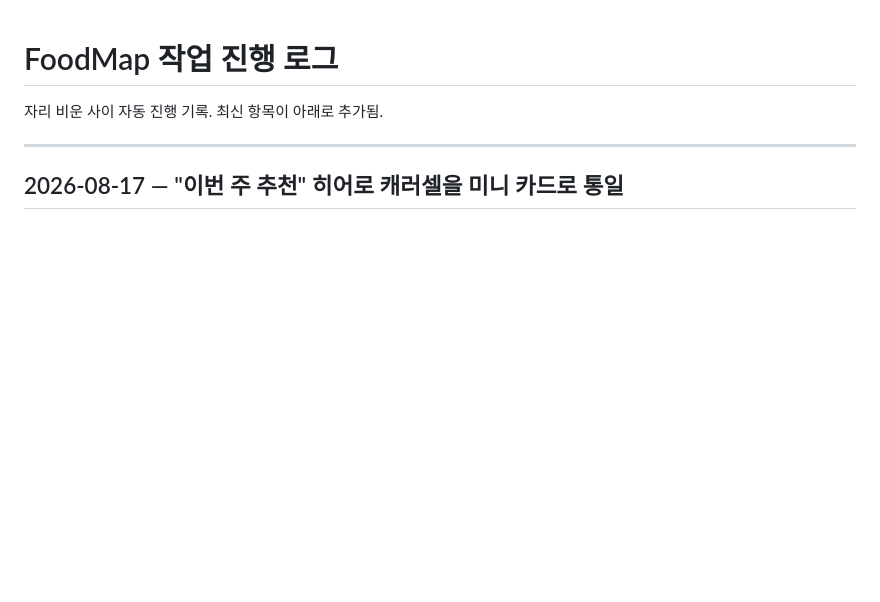
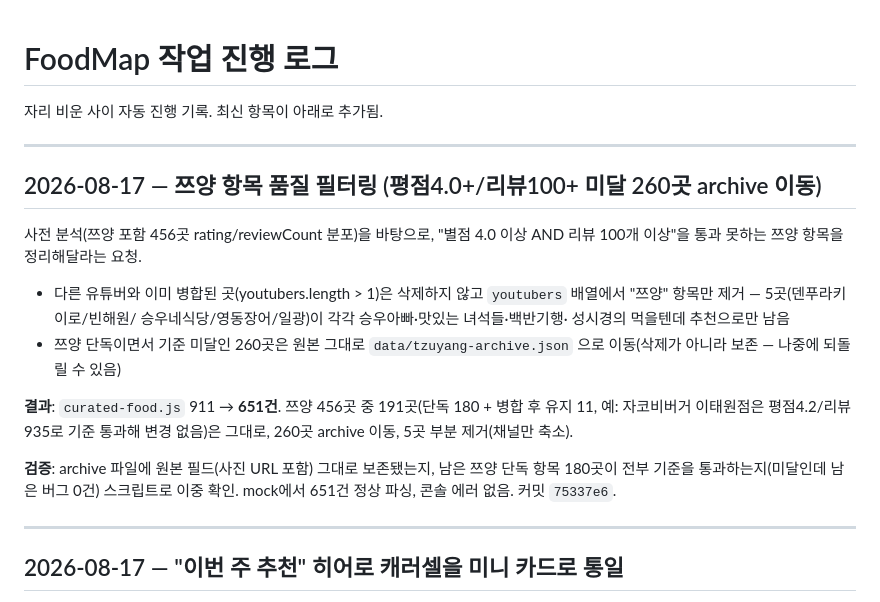
Before and after one commit to gungho9949-spec/FoodMap, a Markdown page: progress-log.md, the part around the change. Drawn GitHub-style; blank space fills up the shorter version.

Commit message:
docs: 쯔양 항목 품질 필터링 작업 로그 기록
Co-Authored-By: Claude Sonnet 4.6 <noreply@anthropic.com>

```diff
--- a/progress-log.md
+++ b/progress-log.md
@@ -1,6 +1,28 @@
 # FoodMap 작업 진행 로그
 
 자리 비운 사이 자동 진행 기록. 최신 항목이 아래로 추가됨.
+
+---
+
+## 2026-08-17 — 쯔양 항목 품질 필터링 (평점4.0+/리뷰100+ 미달 260곳 archive 이동)
+
+사전 분석(쯔양 포함 456곳 rating/reviewCount 분포)을 바탕으로, "별점 4.0
+이상 AND 리뷰 100개 이상"을 통과 못하는 쯔양 항목을 정리해달라는 요청.
+
+- 다른 유튜버와 이미 병합된 곳(youtubers.length > 1)은 삭제하지 않고
+  `youtubers` 배열에서 "쯔양" 항목만 제거 — 5곳(덴푸라키이로/빈해원/
+  승우네식당/영동장어/일광)이 각각 승우아빠·맛있는 녀석들·백반기행·
+  성시경의 먹을텐데 추천으로만 남음
+- 쯔양 단독이면서 기준 미달인 260곳은 원본 그대로 `data/tzuyang-archive.json`
+  으로 이동(삭제가 아니라 보존 — 나중에 되돌릴 수 있음)
+
+**결과**: `curated-food.js` 911 → **651건**. 쯔양 456곳 중 191곳(단독 180 +
+병합 후 유지 11, 예: 자코비버거 이태원점은 평점4.2/리뷰935로 기준 통과해
+변경 없음)은 그대로, 260곳 archive 이동, 5곳 부분 제거(채널만 축소).
+
+**검증**: archive 파일에 원본 필드(사진 URL 포함) 그대로 보존됐는지, 남은
+쯔양 단독 항목 180곳이 전부 기준을 통과하는지(미달인데 남은 버그 0건)
+스크립트로 이중 확인. mock에서 651건 정상 파싱, 콘솔 에러 없음. 커밋 `75337e6`.
 
 ---
 
```
